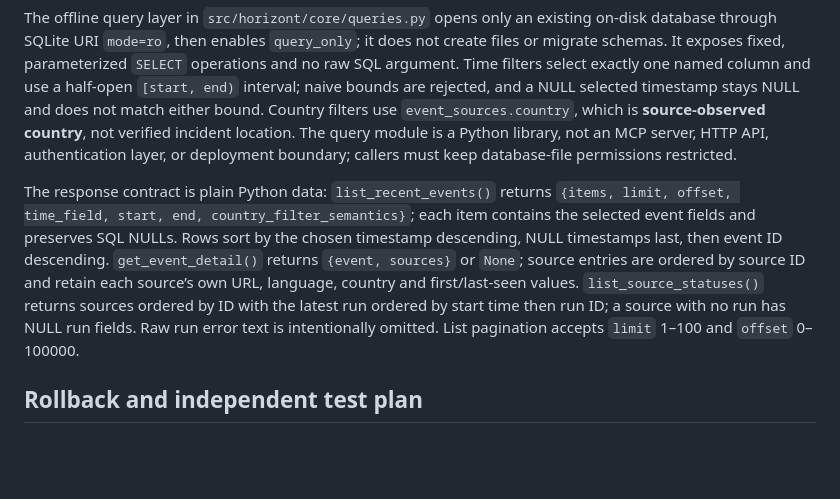
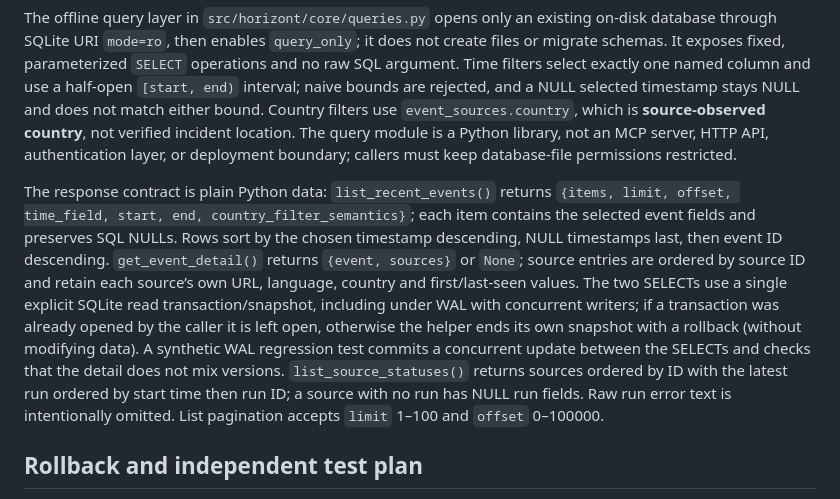
Before and after one commit to mksolutionsuniversal/polish-horizont, a Markdown page: docs/design/event-schema.md, the part around the change. GitHub-like rendering; blank space fills up the shorter version.

Commit message:
docs(sqlite): clarify atomic snapshot contract for event details

```diff
--- a/docs/design/event-schema.md
+++ b/docs/design/event-schema.md
@@ -30,7 +30,7 @@ Migration 1 creates the source, run, event, provenance, and migration tables. Mi
 
 The offline query layer in `src/horizont/core/queries.py` opens only an existing on-disk database through SQLite URI `mode=ro`, then enables `query_only`; it does not create files or migrate schemas. It exposes fixed, parameterized `SELECT` operations and no raw SQL argument. Time filters select exactly one named column and use a half-open `[start, end)` interval; naive bounds are rejected, and a NULL selected timestamp stays NULL and does not match either bound. Country filters use `event_sources.country`, which is **source-observed country**, not verified incident location. The query module is a Python library, not an MCP server, HTTP API, authentication layer, or deployment boundary; callers must keep database-file permissions restricted.
 
-The response contract is plain Python data: `list_recent_events()` returns `{items, limit, offset, time_field, start, end, country_filter_semantics}`; each item contains the selected event fields and preserves SQL NULLs. Rows sort by the chosen timestamp descending, NULL timestamps last, then event ID descending. `get_event_detail()` returns `{event, sources}` or `None`; source entries are ordered by source ID and retain each source’s own URL, language, country and first/last-seen values. `list_source_statuses()` returns sources ordered by ID with the latest run ordered by start time then run ID; a source with no run has NULL run fields. Raw run error text is intentionally omitted. List pagination accepts `limit` 1–100 and `offset` 0–100000.
+The response contract is plain Python data: `list_recent_events()` returns `{items, limit, offset, time_field, start, end, country_filter_semantics}`; each item contains the selected event fields and preserves SQL NULLs. Rows sort by the chosen timestamp descending, NULL timestamps last, then event ID descending. `get_event_detail()` returns `{event, sources}` or `None`; source entries are ordered by source ID and retain each source’s own URL, language, country and first/last-seen values. The two SELECTs use a single explicit SQLite read transaction/snapshot, including under WAL with concurrent writers; if a transaction was already opened by the caller it is left open, otherwise the helper ends its own snapshot with a rollback (without modifying data). A synthetic WAL regression test commits a concurrent update between the SELECTs and checks that the detail does not mix versions. `list_source_statuses()` returns sources ordered by ID with the latest run ordered by start time then run ID; a source with no run has NULL run fields. Raw run error text is intentionally omitted. List pagination accepts `limit` 1–100 and `offset` 0–100000.
 
 ## Rollback and independent test plan
 
```
